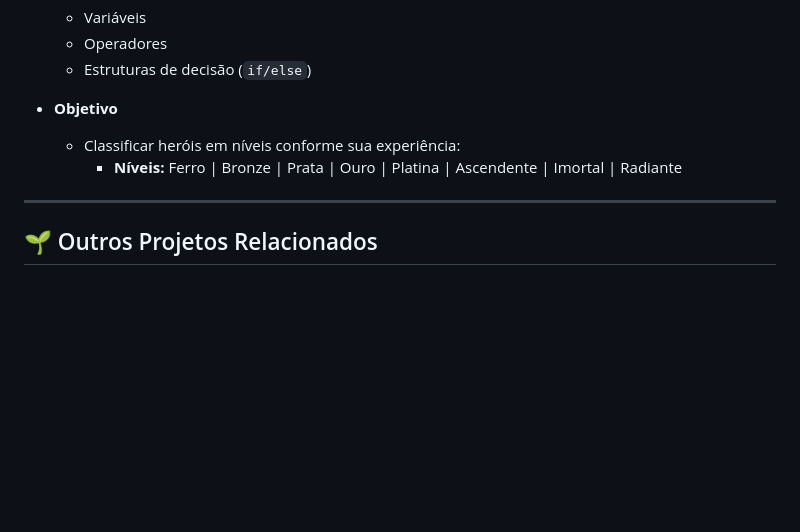
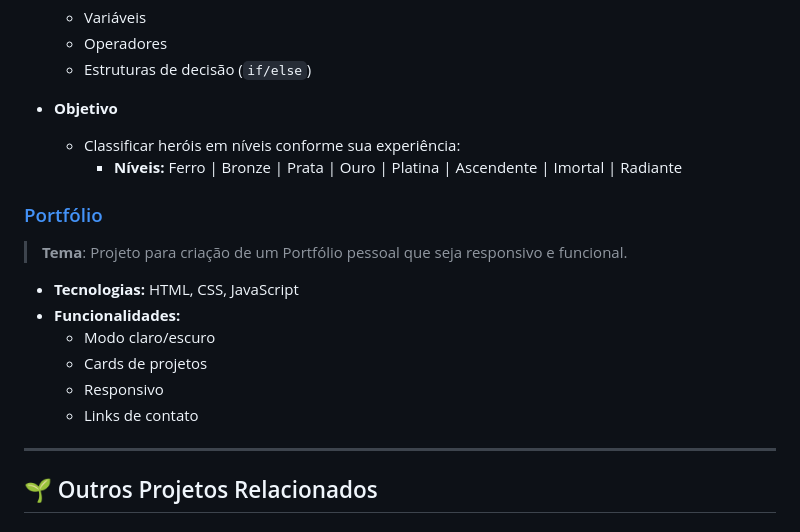
Before and after one commit to thaismvianna/bootcamp_santander2025, a Markdown page: README.md, the part around the change. Drawn GitHub-style; blank space fills up the shorter version.

```diff
--- a/README.md
+++ b/README.md
@@ -81,6 +81,17 @@ A proposta do bootcamp é dominar a **trinca fundamental do Front-End** — **HT
   - Classificar heróis em níveis conforme sua experiência:
     - **Níveis:** Ferro | Bronze | Prata | Ouro | Platina | Ascendente | Imortal | Radiante
 
+### [Portfólio](https://github.com/thaismvianna/bootcamp_santander2025/tree/main/projetos/portfolio)
+
+> **Tema**: Projeto para criação de um Portfólio pessoal que seja responsivo e funcional.
+
+- **Tecnologias:** HTML, CSS, JavaScript
+- **Funcionalidades:**
+  - Modo claro/escuro
+  - Cards de projetos
+  - Responsivo
+  - Links de contato
+
 ---
 
 ## 🌱 Outros Projetos Relacionados
```
